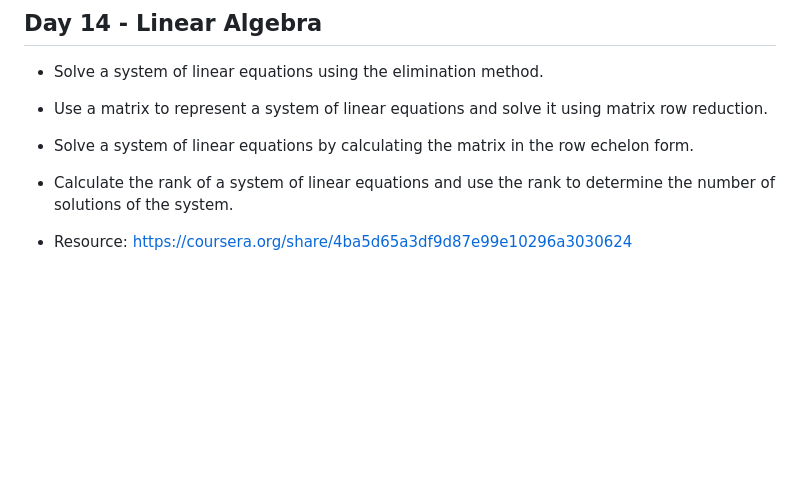
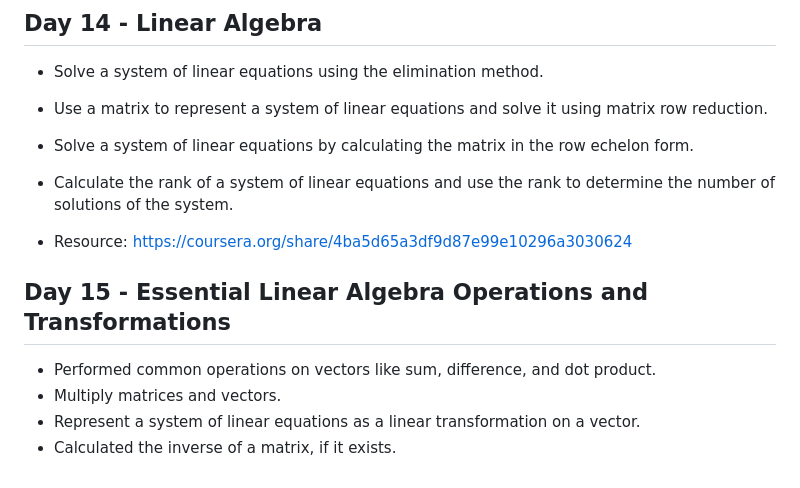
Before and after one commit to NiShApOkHaReL/100DaysOfDataScience, a Markdown page: README.md, the part around the change. Rendered like a GitHub page; blank space fills up the shorter version.

Commit message:
REDME UPDATED

```diff
--- a/README.md
+++ b/README.md
@@ -285,3 +285,9 @@ Data visualization is the representation of data through use of common graphics,
 
 
  - Resource: https://coursera.org/share/4ba5d65a3df9d87e99e10296a3030624
+
+ ## Day 15 - Essential Linear Algebra Operations and Transformations
+  - Performed common operations on vectors like sum, difference, and dot product.
+  - Multiply matrices and vectors.
+  - Represent a system of linear equations as a linear transformation on a vector.
+  - Calculated the inverse of a matrix, if it exists.
```
